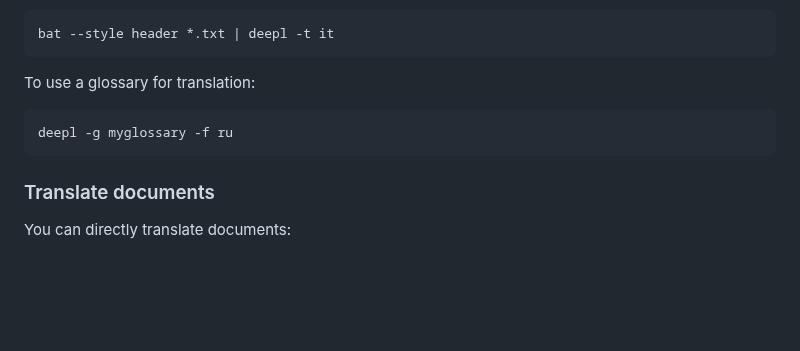
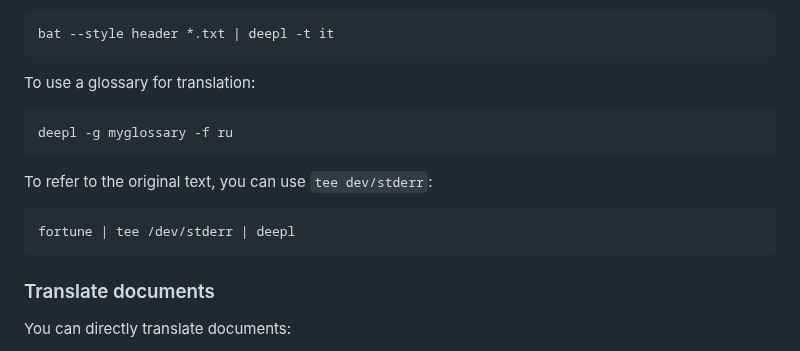
Before and after one commit to kojix2/deepl-cli, a Markdown page: README.md, the part around the change. GitHub-like rendering; blank space fills up the shorter version.

Commit message:
Update README.md
Add fortune example

````diff
--- a/README.md
+++ b/README.md
@@ -186,6 +186,12 @@ To use a glossary for translation:
 deepl -g myglossary -f ru
 ```
 
+To refer to the original text, you can use `tee dev/stderr`:
+
+```sh
+fortune | tee /dev/stderr | deepl
+```
+
 ### Translate documents
 
 You can directly translate documents:
````
